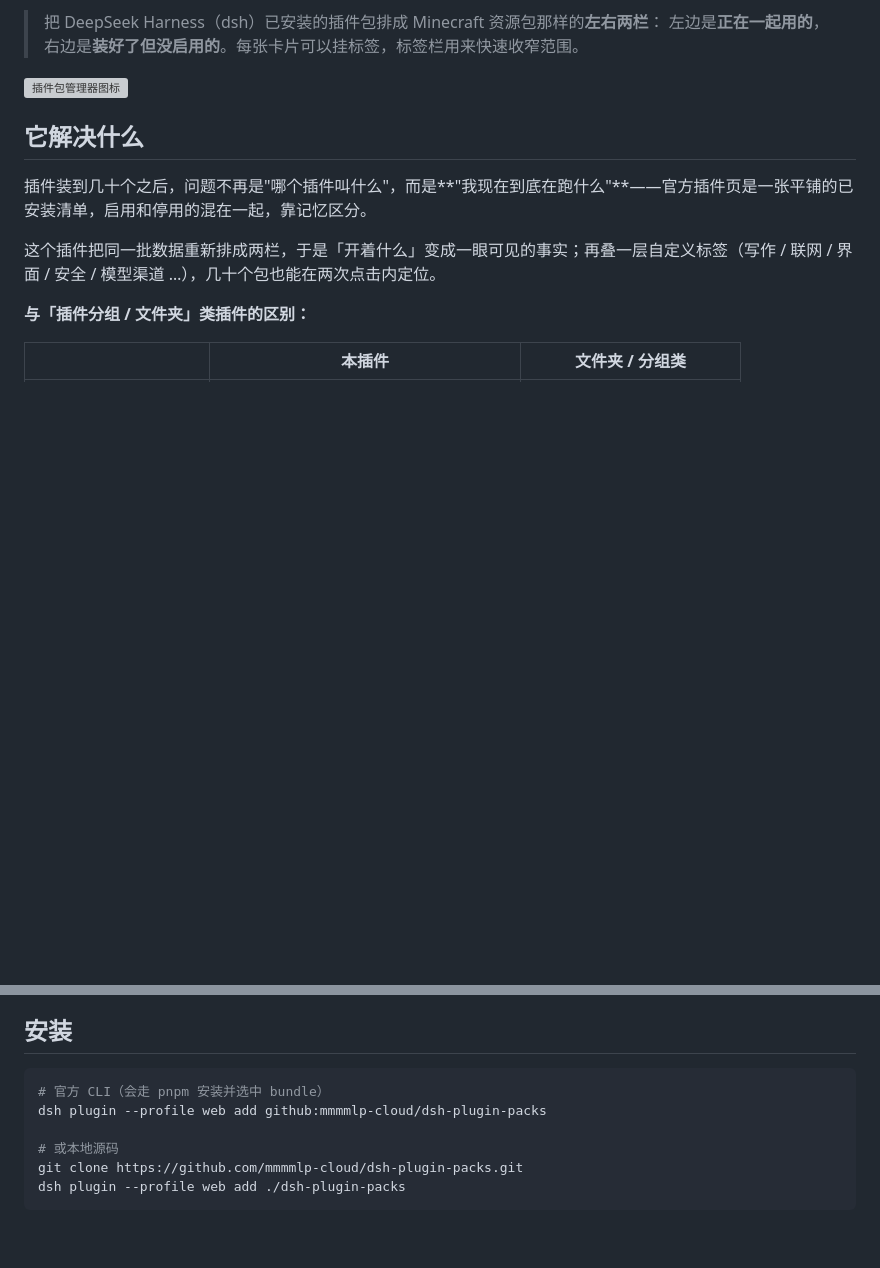
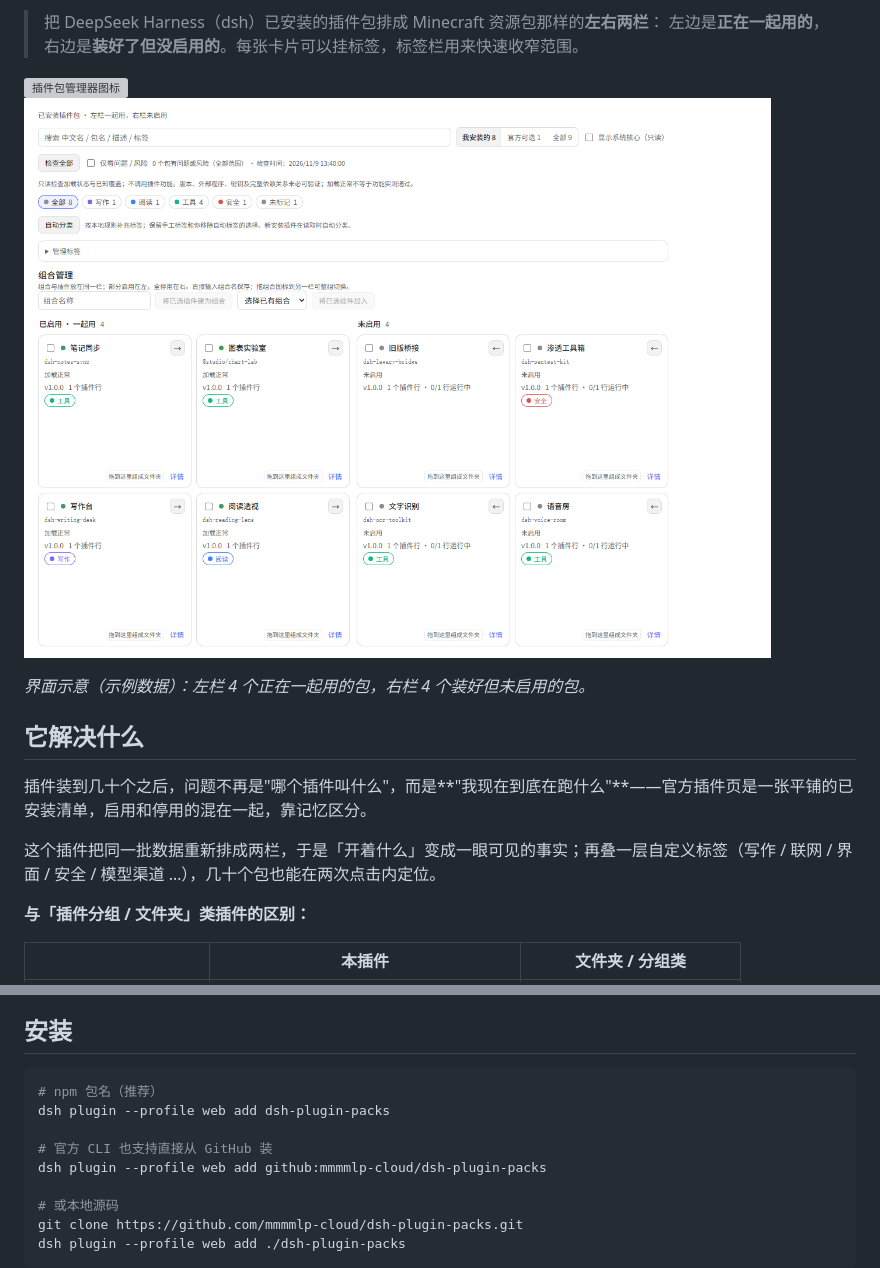
Before and after one commit to mmmmlp-cloud/dsh-plugin-packs, a Markdown page: README.md, 2 parts joined by grey strips. Rendered like a GitHub page; pictures changed too: docs/images/packs-overview.png (added); blank space fills up the shorter version; grey boxes are pictures that could not be loaded.

Commit message:
docs: 加界面示意图（示例数据），安装命令改为 npm 包名优先

````diff
--- a/README.md
+++ b/README.md
@@ -12,6 +12,10 @@
 > 左边是**正在一起用的**，右边是**装好了但没启用的**。每张卡片可以挂标签，标签栏用来快速收窄范围。
 
 <img src="icon.svg" alt="插件包管理器图标" width="96">
+
+![插件包两栏界面：左栏「已启用·一起用」，右栏「未启用」，卡片挂标签，顶部可按标签筛选](https://raw.githubusercontent.com/mmmmlp-cloud/dsh-plugin-packs/main/docs/images/packs-overview.png)
+
+*界面示意（示例数据）：左栏 4 个正在一起用的包，右栏 4 个装好但未启用的包。*
 
 ## 它解决什么
 
@@ -34,7 +38,10 @@
 ## 安装
 
 ```powershell
-# 官方 CLI（会走 pnpm 安装并选中 bundle）
+# npm 包名（推荐）
+dsh plugin --profile web add dsh-plugin-packs
+
+# 官方 CLI 也支持直接从 GitHub 装
 dsh plugin --profile web add github:mmmmlp-cloud/dsh-plugin-packs
 
 # 或本地源码
````
Also changed, not shown: README.en.md (+8 -1 lines).
